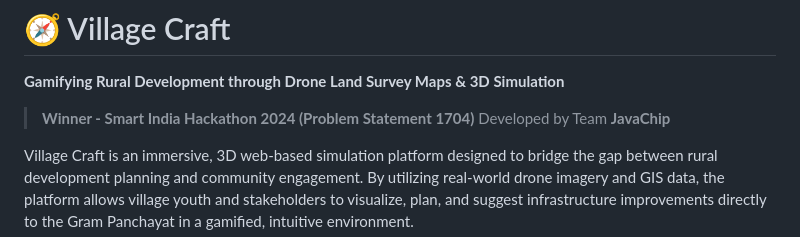
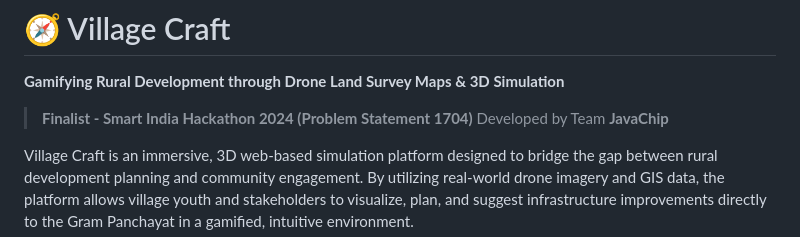
Before and after one commit to Amu612/VillageCraft, a Markdown page: README.md, the part around the change. GitHub-like rendering.

```diff
--- a/README.md
+++ b/README.md
@@ -2,7 +2,7 @@
 
 **Gamifying Rural Development through Drone Land Survey Maps & 3D Simulation**
 
-> **Winner - Smart India Hackathon 2024 (Problem Statement 1704)**
+> **Finalist - Smart India Hackathon 2024 (Problem Statement 1704)**
 > Developed by Team **JavaChip**
 
 Village Craft is an immersive, 3D web-based simulation platform designed to bridge the gap between rural development planning and community engagement. By utilizing real-world drone imagery and GIS data, the platform allows village youth and stakeholders to visualize, plan, and suggest infrastructure improvements directly to the Gram Panchayat in a gamified, intuitive environment.
```
